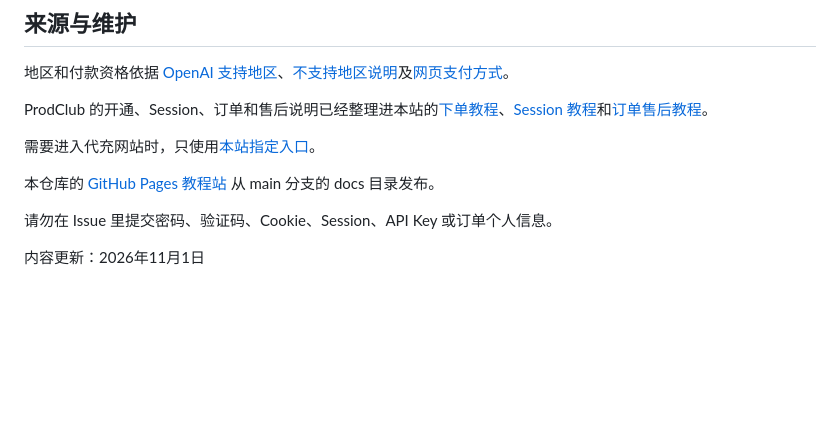
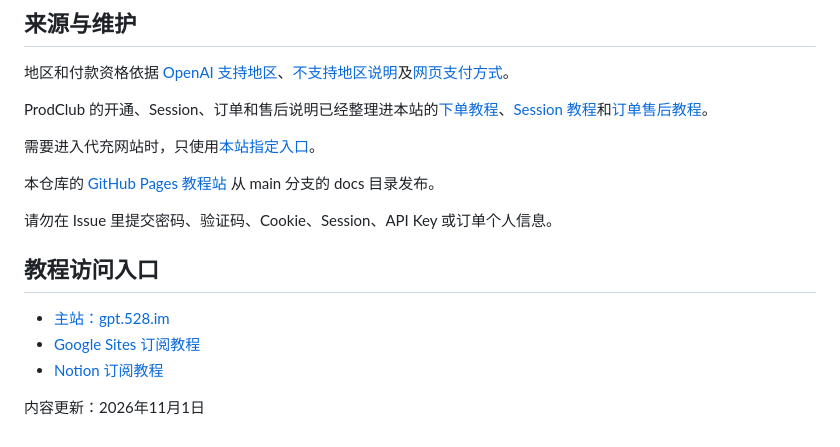
Before and after one commit to laoma528/GPTplusSub, a Markdown page: README.md, the part around the change. Rendered like a GitHub page; blank space fills up the shorter version.

Commit message:
docs: add Google Sites and Notion tutorial links

```diff
--- a/README.md
+++ b/README.md
@@ -204,6 +204,12 @@ ProdClub 的开通、Session、订单和售后说明已经整理进本站的[下
 
 请勿在 Issue 里提交密码、验证码、Cookie、Session、API Key 或订单个人信息。
 
+## 教程访问入口
+
+- [主站：gpt.528.im](https://gpt.528.im/)
+- [Google Sites 订阅教程](https://sites.google.com/view/chatgpt-subscribe-528/)
+- [Notion 订阅教程](https://zhuiju.notion.site/020ad48567d9835c81e2810144817452)
+
 <!-- content-updated:start -->
 内容更新：2026年11月1日
 <!-- content-updated:end -->
```
